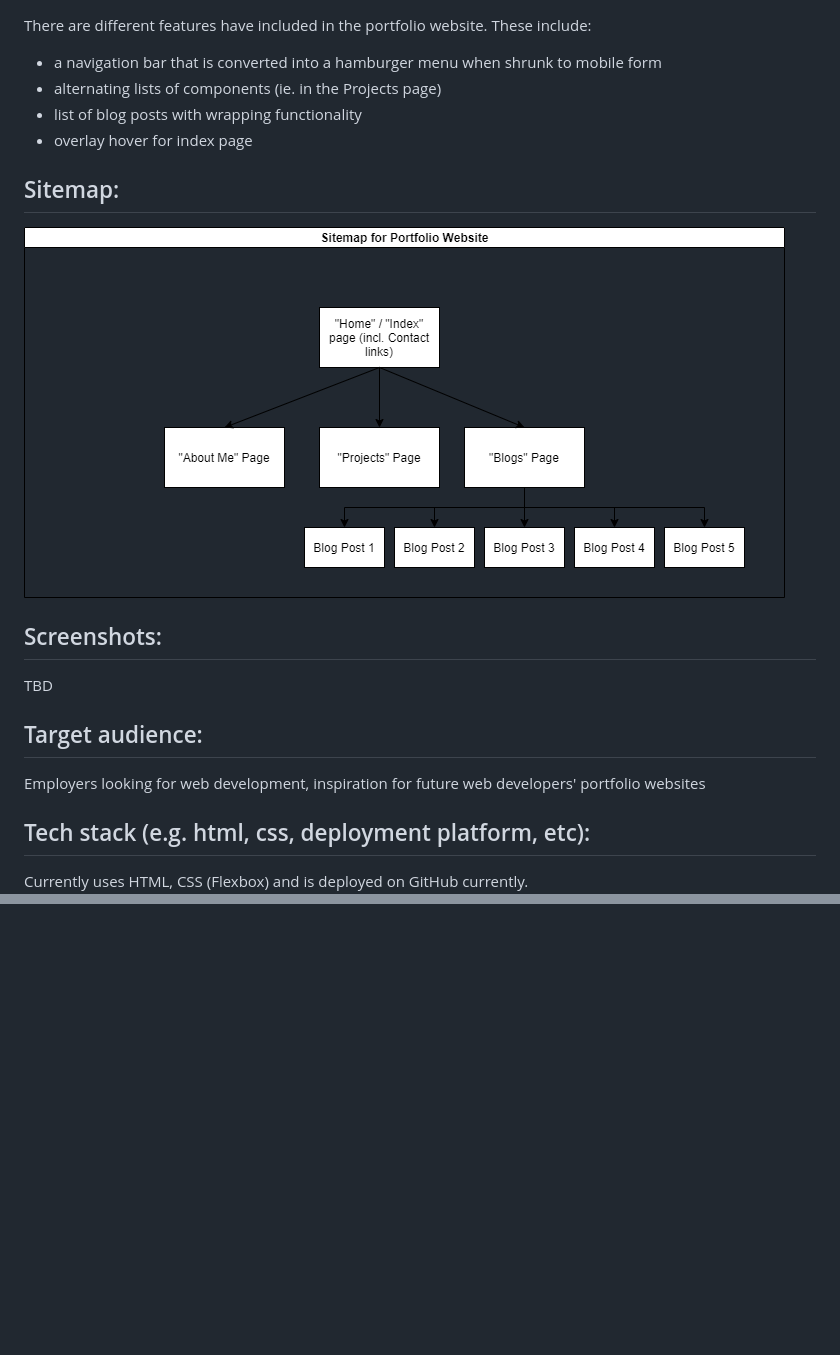
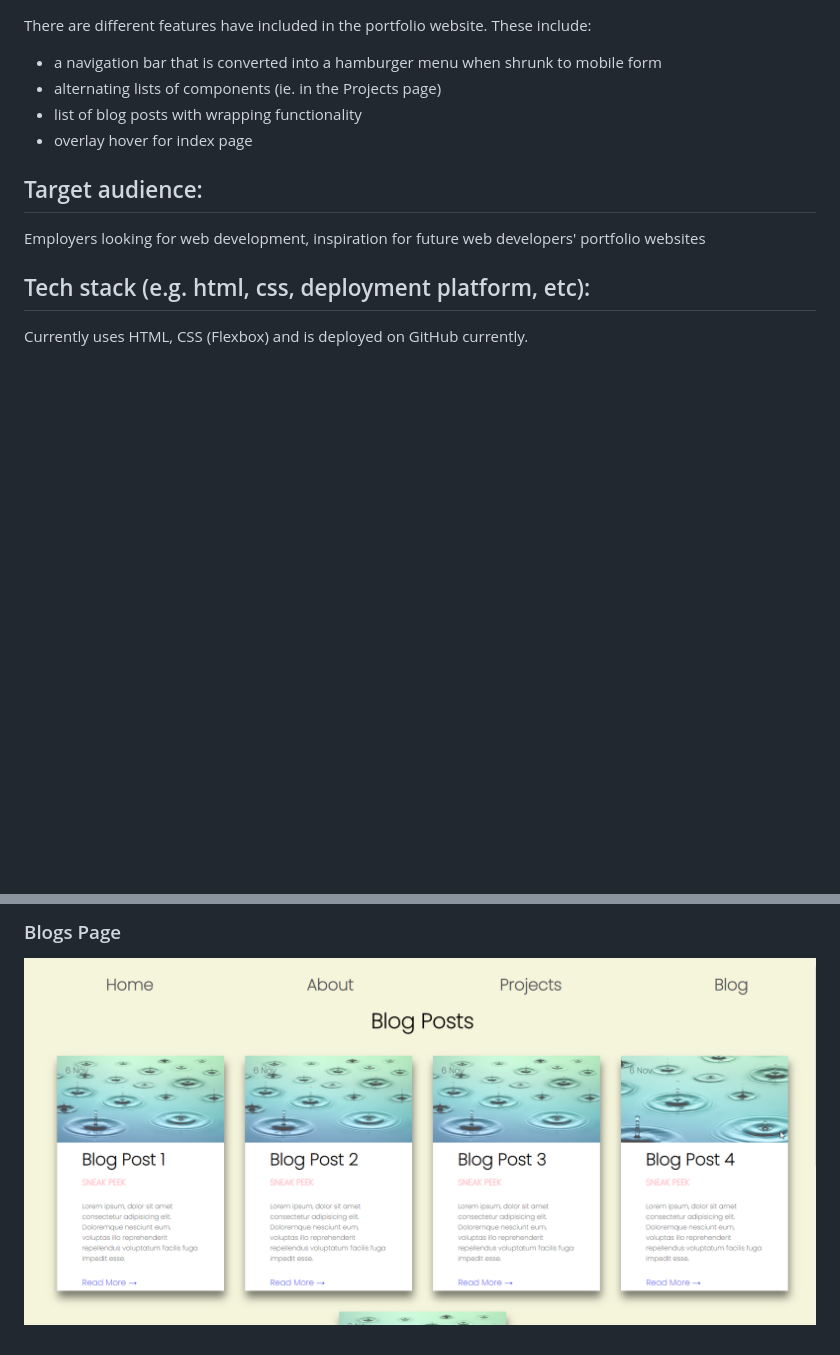
Before and after one commit to raymonddoan/portfolio_website, a Markdown page: README.md, 2 parts joined by grey strips. Rendered like a GitHub page; pictures changed too: screenshots/blogpage-blogwrap.png (added); blank space fills up the shorter version.

Commit message:
updated README.md and fixed links in navigation bar

```diff
--- a/README.md
+++ b/README.md
@@ -15,12 +15,6 @@ There are different features have included in the portfolio website. These inclu
 - list of blog posts with wrapping functionality
 - overlay hover for index page
 
-## Sitemap:
-![sitemap.png](sitemap.png)
-
-## Screenshots:
-TBD
-
 ## Target audience:
 Employers looking for web development, inspiration for future web developers' portfolio websites
 
@@ -28,0 +39,2 @@ Currently uses HTML, CSS (Flexbox) and is deployed on GitHub currently.
+### Blogs Page
+![blogspage-desktop.png](/screenshots/blogpage-blogwrap.png)
```
Also changed, not shown: other parts of README.md (+17 -1 lines), screenshots/aboutpage-mobile.png (added), screenshots/homepage-mobile-withoverlay.png (added), screenshots/projectspage-desktop.png (added), screenshots/projectspage-mobile.png (added), 5 other files.
